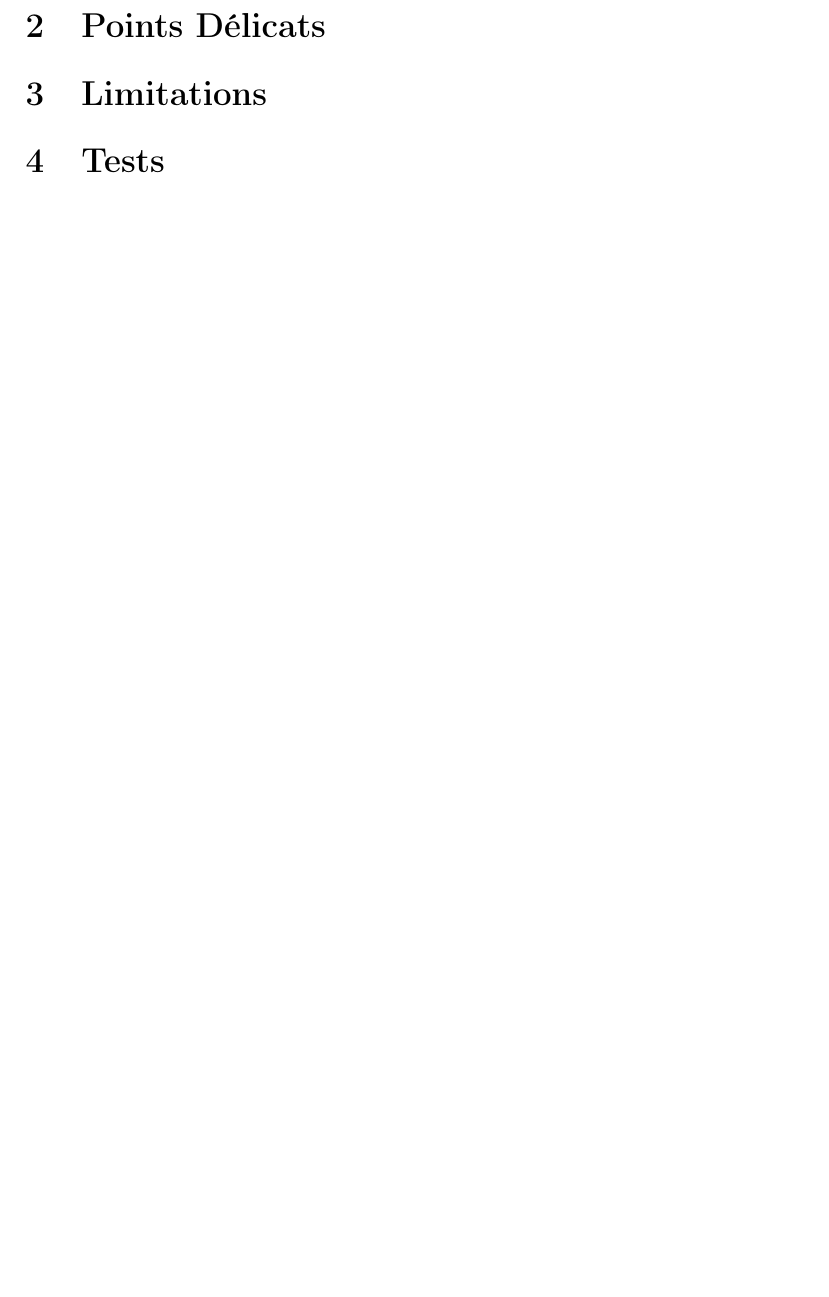
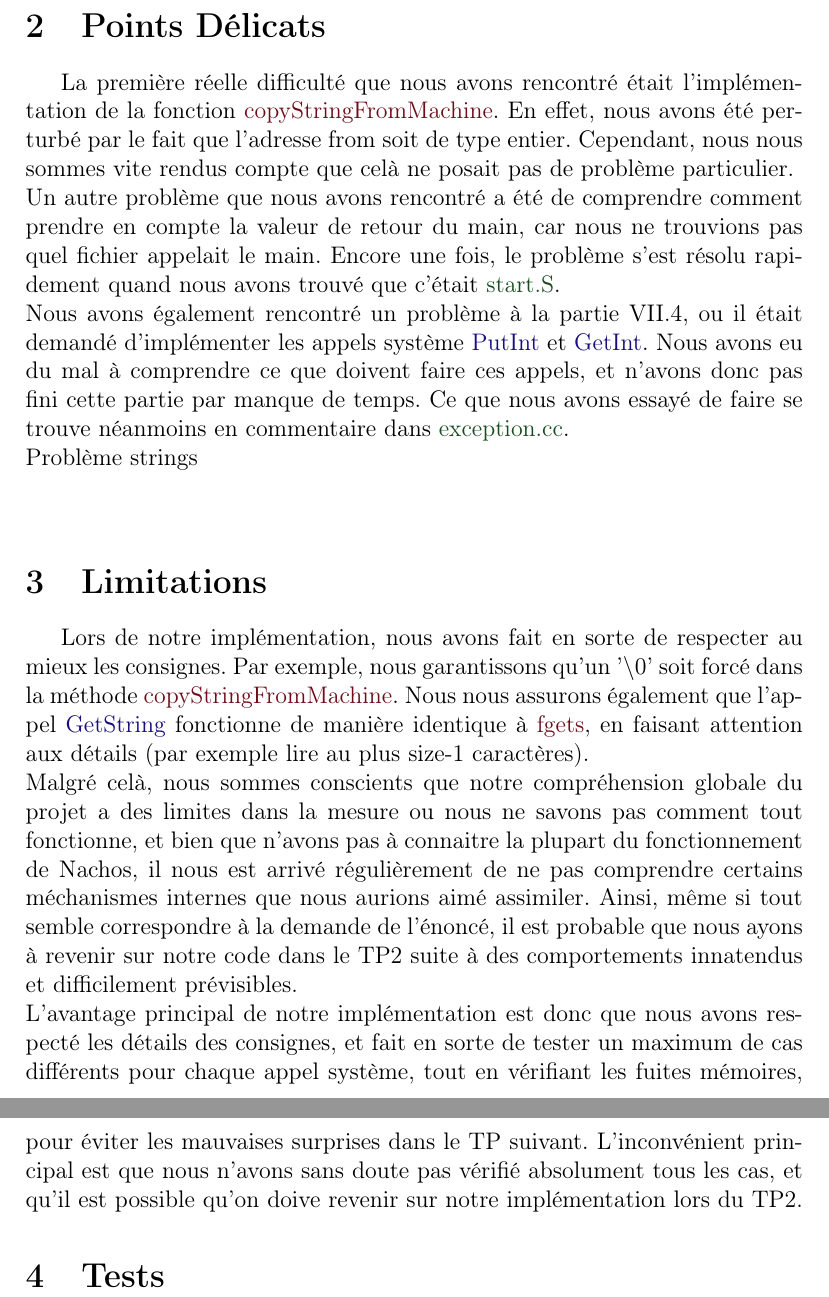
Before and after one commit to Raitei3/nachos-borde-bazalgette, a LaTeX document (svnnachos/rapport.tex): part of page 5 of 5 before the commit and two parts of pages 6 and 7 of 7 after it, the two joined at a grey line, cut so that both start at the same text, the shorter picture padded with empty space. Compiled offline with pdfLaTeX.

Commit message:
rapport presque fini

```diff
--- a/svnnachos/rapport.tex
+++ b/svnnachos/rapport.tex
@@ -65,9 +74,26 @@ La consigne précisait qu'il fallait construire \textcolor{blue2}{GetString} sur
 
+\bigbreak
+\bigbreak
+\section {Points Délicats}
+La première réelle difficulté que nous avons rencontré était l'implémentation de la fonction \textcolor{red2}{copyStringFromMachine}. En effet, nous avons été perturbé par le fait que l'adresse from soit de type entier. Cependant, nous nous sommes vite rendus compte que celà ne posait pas de problème particulier.
+\newline
+Un autre problème que nous avons rencontré a été de comprendre comment prendre en compte la valeur de retour du main, car nous ne trouvions pas quel fichier appelait le main. Encore une fois, le problème s'est résolu rapidement quand nous avons trouvé que c'était \textcolor{vert2}{start.S}.
+\newline
+Nous avons également rencontré un problème à la partie VII.4, ou il était demandé d'implémenter les appels système \textcolor{blue2}{PutInt} et \textcolor{blue2}{GetInt}. Nous avons eu du mal à comprendre ce que doivent faire ces appels, et n'avons donc pas fini cette partie par manque de temps. Ce que nous avons essayé de faire se trouve néanmoins en commentaire dans \textcolor{vert2}{exception.cc}.
+\newline
+Problème strings
 
-\section {Points Délicats}
+\bigbreak
+\bigbreak
+\section {Limitations}
+Lors de notre implémentation, nous avons fait en sorte de respecter au mieux les consignes. Par exemple, nous garantissons qu'un '$\backslash$0' soit forcé dans la méthode \textcolor{red2}{copyStringFromMachine}. Nous nous assurons également que l'appel \textcolor{blue2}{GetString} fonctionne de manière identique à \textcolor{red2}{fgets}, en faisant attention aux détails (par exemple lire au plus size-1 caractères).
+\newline
+Malgré celà, nous sommes conscients que notre compréhension globale du projet a des limites dans la mesure ou nous ne savons pas comment tout fonctionne, et bien que n'avons pas à connaitre la plupart du fonctionnement de Nachos, il nous est arrivé régulièrement de ne pas comprendre certains méchanismes internes que nous aurions aimé assimiler.
+Ainsi, même si tout semble correspondre à la demande de l'énoncé, il est probable que nous ayons à revenir sur notre code dans le TP2 suite à des comportements innatendus et difficilement prévisibles.
+\newline
+L'avantage principal de notre implémentation est donc que nous avons respecté les détails des consignes, et fait en sorte de tester un maximum de cas différents pour chaque appel système, tout en vérifiant les fuites mémoires, pour éviter les mauvaises surprises dans le TP suivant.
+L'inconvénient principal est que nous n'avons sans doute pas vérifié absolument tous les cas, et qu'il est possible qu'on doive revenir sur notre implémentation lors du TP2.
 
-
-\section {Limitations}
 
 
 \section {Tests}
```
Also changed, not shown: svnnachos/rapport.tex (9 more changed lines).
